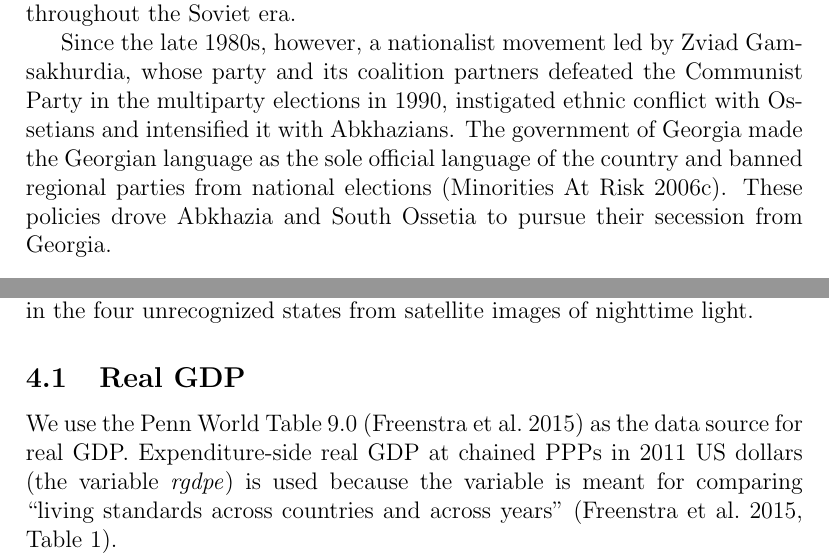
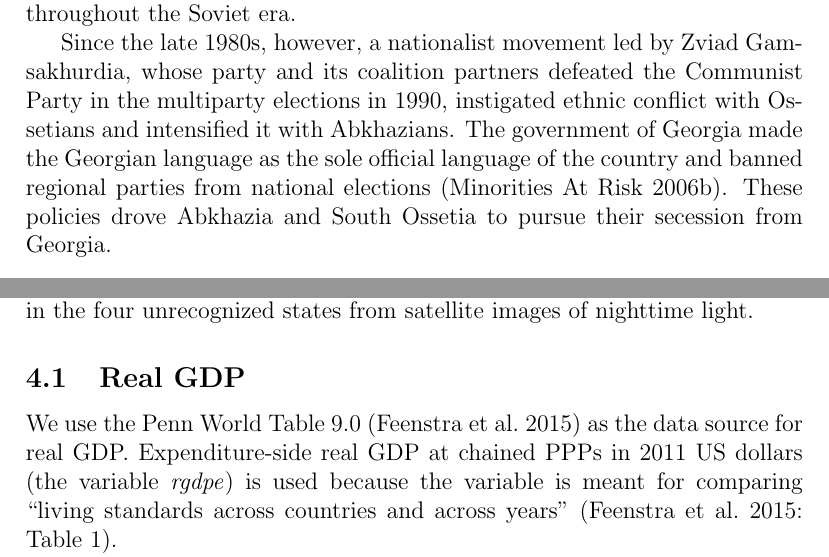
Before and after one commit to mkudamatsu/unrecognized-states, a LaTeX paper (paper/paper.tex): two parts of pages 6 and 10 of 32, joined at a grey line, cut so that both start at the same text. Compiled offline with pdfLaTeX.

Commit message:
Correct typos #56

```diff
--- a/paper/paper.tex
+++ b/paper/paper.tex
@@ -207,7 +207,7 @@ Unlike Abkhazians, South Ossetians co-lived with Georgians peacefully throughout
 
 %Georgian nationalism
 Since the late 1980s, however, a nationalist movement led by Zviad Gamsakhurdia, whose party and its coalition partners defeated the Communist Party in the multiparty elections in 1990, instigated ethnic conflict with Ossetians and intensified it with Abkhazians.
-The government of Georgia made the Georgian language as the sole official language of the country and banned regional parties from national elections (Minorities At Risk 2006c).
+The government of Georgia made the Georgian language as the sole official language of the country and banned regional parties from national elections (Minorities At Risk 2006b).
 These policies drove Abkhazia and South Ossetia to pursue their secession from Georgia.
 
 \paragraph{Transnistria in Moldova}
@@ -368,8 +368,8 @@ It is therefore an empirical question whether being unrecognized as a sovereign
 \section{Data}\label{data}
 This section describes the datasets we use to recover economic growth rates in the four unrecognized states from satellite images of nighttime light.
 \subsection{Real GDP}
-We use the Penn World Table 9.0 (Freenstra et al.\ 2015) as the data source for real GDP.
-Expenditure-side real GDP at chained PPPs in 2011 US dollars (the variable \textit{rgdpe}) is used because the variable is meant for comparing ``living standards across countries and across years'' (Freenstra et al.\ 2015, Table 1).
+We use the Penn World Table 9.0 (Feenstra et al.\ 2015) as the data source for real GDP.
+Expenditure-side real GDP at chained PPPs in 2011 US dollars (the variable \textit{rgdpe}) is used because the variable is meant for comparing ``living standards across countries and across years'' (Feenstra et al.\ 2015:\ Table 1).
 
 % Comparison to WDI
 An alternative data source for real GDP is World Development Indicators (World Bank 2018).
```
Also changed, not shown: paper/paper.tex (4 more changed lines).
